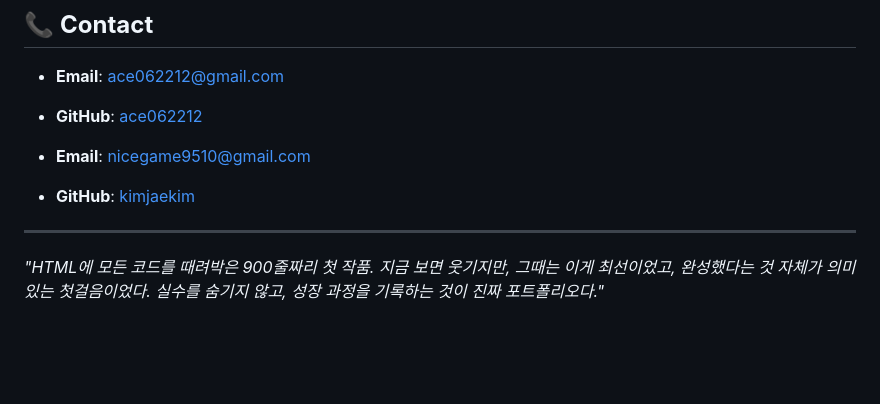
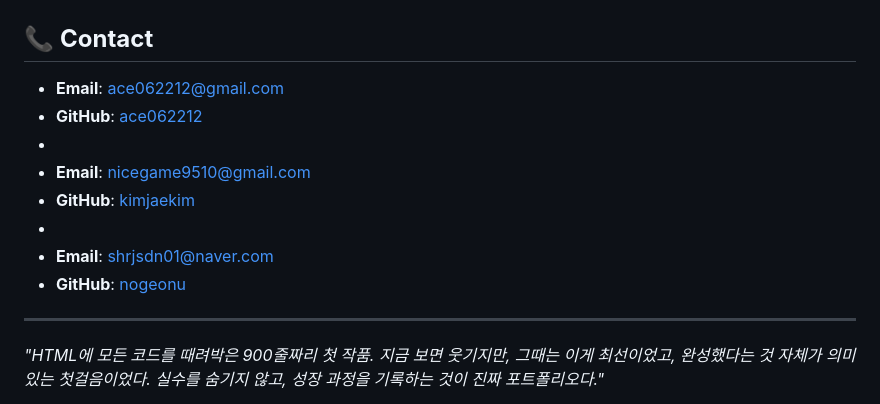
Before and after one commit to ace062212/Oil-Today, a Markdown page: README.md, the part around the change. GitHub-like rendering; blank space fills up the shorter version.

```diff
--- a/README.md
+++ b/README.md
@@ -194,9 +194,13 @@ oil-today/
 ## 📞 **Contact**
 - **Email**: ace062212@gmail.com
 - **GitHub**: [ace062212](https://github.com/ace062212)
-
+-
 - **Email**: nicegame9510@gmail.com
 - **GitHub**: [kimjaekim](https://github.com/kimjaekim)
+-
+- **Email**: shrjsdn01@naver.com
+- **GitHub**: [nogeonu](https://github.com/nogeonu)
+
 ---
 
 *"HTML에 모든 코드를 때려박은 900줄짜리 첫 작품. 지금 보면 웃기지만, 그때는 이게 최선이었고, 완성했다는 것 자체가 의미 있는 첫걸음이었다. 실수를 숨기지 않고, 성장 과정을 기록하는 것이 진짜 포트폴리오다."*
```
